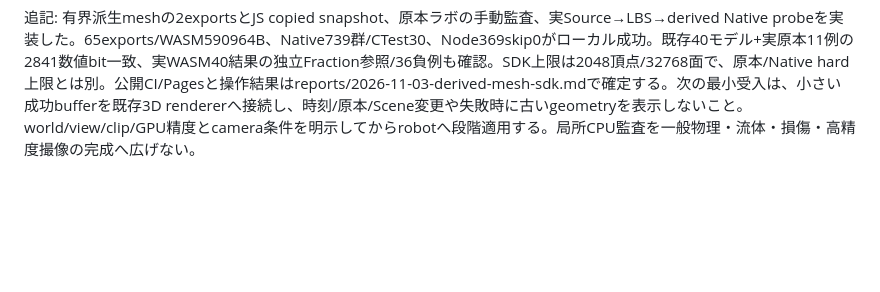
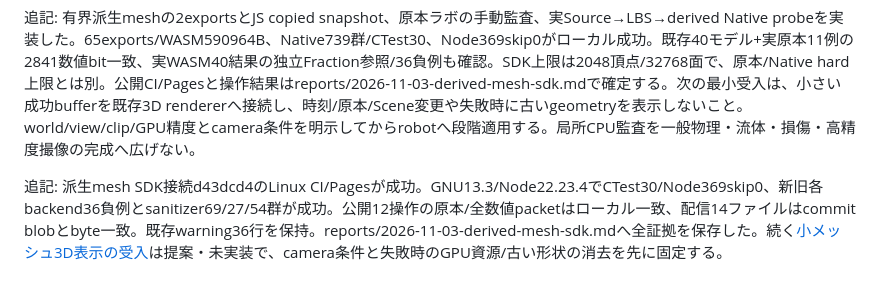
Before and after one commit to tatata93/pikapikaengine, a Markdown page: docs/PLAN.md, the part around the change. Drawn GitHub-style; blank space fills up the shorter version.

```diff
--- a/docs/PLAN.md
+++ b/docs/PLAN.md
@@ -185,3 +185,5 @@ WASM SHA-256は `40bf870a6c423c50b773293a394121b81f8d50cd22bfde69fd9aaa0bc4d5365
 
 
 追記: 有界派生meshの2exportsとJS copied snapshot、原本ラボの手動監査、実Source→LBS→derived Native probeを実装した。65exports/WASM590964B、Native739群/CTest30、Node369skip0がローカル成功。既存40モデル+実原本11例の2841数値bit一致、実WASM40結果の独立Fraction参照/36負例も確認。SDK上限は2048頂点/32768面で、原本/Native hard上限とは別。公開CI/Pagesと操作結果はreports/2026-11-03-derived-mesh-sdk.mdで確定する。次の最小受入は、小さい成功bufferを既存3D rendererへ接続し、時刻/原本/Scene変更や失敗時に古いgeometryを表示しないこと。world/view/clip/GPU精度とcamera条件を明示してからrobotへ段階適用する。局所CPU監査を一般物理・流体・損傷・高精度撮像の完成へ広げない。
+
+追記: 派生mesh SDK接続d43dcd4のLinux CI/Pagesが成功。GNU13.3/Node22.23.4でCTest30/Node369skip0、新旧各backend36負例とsanitizer69/27/54群が成功。公開12操作の原本/全数値packetはローカル一致、配信14ファイルはcommit blobとbyte一致。既存warning36行を保持。reports/2026-11-03-derived-mesh-sdk.mdへ全証拠を保存した。続く[小メッシュ3D表示の受入](DERIVED_MESH_RENDER_PLAN.md)は提案・未実装で、camera条件と失敗時のGPU資源/古い形状の消去を先に固定する。
```
Also changed, not shown: docs/DERIVED_MESH_RENDER_PLAN.md (added, +11 -0 lines), docs/DERIVED_MESH_SDK_PLAN.md (+2 -2 lines), reports/2026-11-03-derived-mesh-sdk.md (+10 -0 lines), reports/derived-mesh-sdk-public.png (added), 7 other files.
